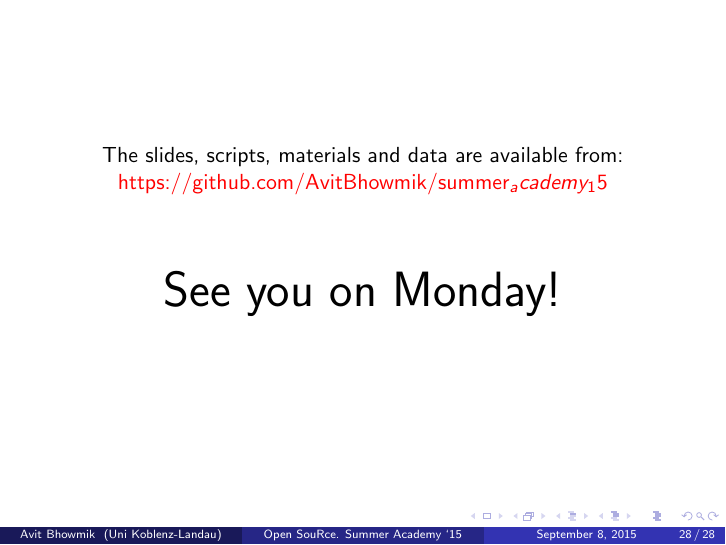
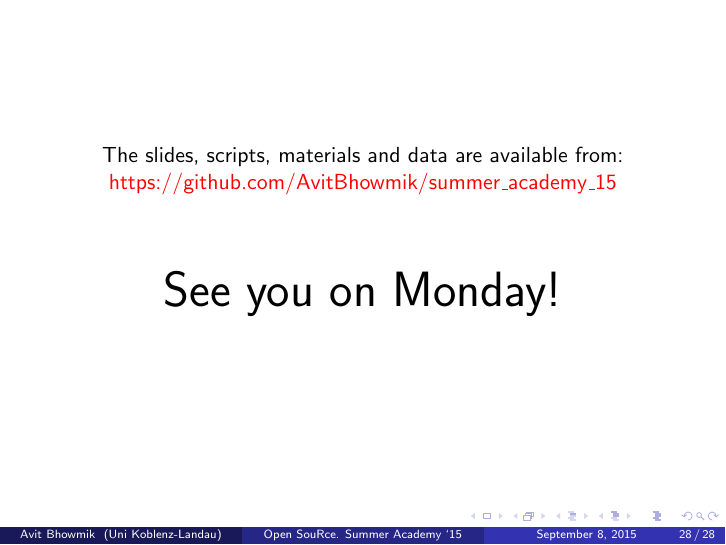
Before and after one commit to AvitBhowmik/summer_academy_15, LaTeX slides (Introduction_open_source_R/slides/slides_summer_academy_2015.tex): page 37 of 37. Compiled offline with pdfLaTeX.

Commit message:
slides updated

```diff
--- a/Introduction_open_source_R/slides/slides_summer_academy_2015.tex
+++ b/Introduction_open_source_R/slides/slides_summer_academy_2015.tex
@@ -456,7 +456,7 @@ xts, ts
 \begin{frame}
 \centering
 The slides, scripts, materials and data are available from:\\
-\href{https://github.com/AvitBhowmik/summer_academy_15}{\alert{https://github.com/AvitBhowmik/summer_academy_15}}\\
+\href{https://github.com/AvitBhowmik/summer_academy_15}{\alert{https://github.com/AvitBhowmik/summer\textunderscore academy\textunderscore 15}}\\
 \vspace{1cm}
 \Huge See you on Monday!
 \end{frame}
```
Also changed, not shown: Introduction_open_source_R/slides/slides_summer_academy_2015.pdf, 3 other files.
